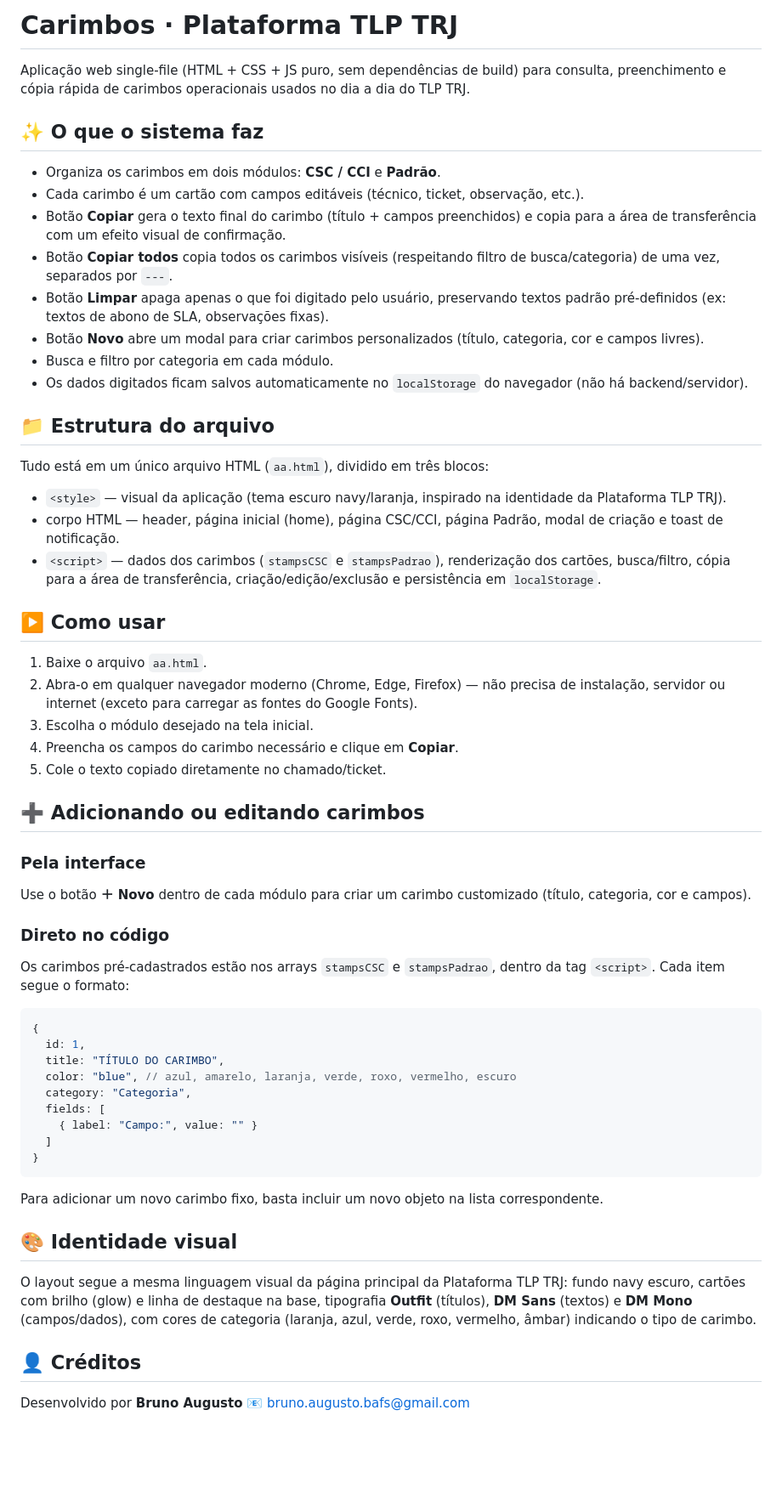
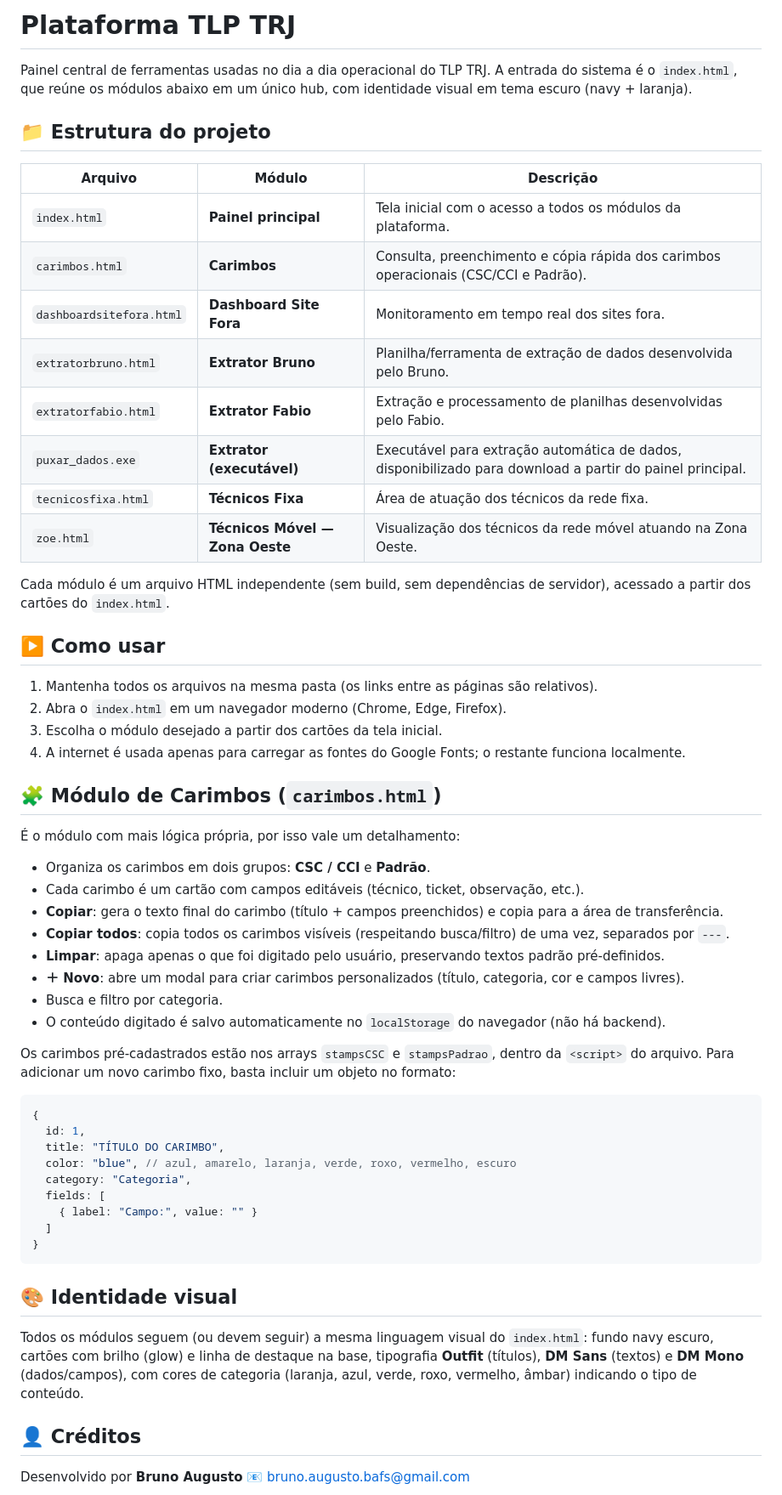
Before and after one commit to brunoaug/portaltlp, a Markdown page: README.md, the part around the change. Shown at 85% size. GitHub-like rendering; blank space fills up the shorter version.

Commit message:
Revise README for clarity and structure
Updated the README to enhance project structure and usage instructions.

````diff
--- a/README.md
+++ b/README.md
@@ -1,41 +1,43 @@
-# Carimbos · Plataforma TLP TRJ
+# Plataforma TLP TRJ
 
-Aplicação web single-file (HTML + CSS + JS puro, sem dependências de build) para consulta, preenchimento e cópia rápida de carimbos operacionais usados no dia a dia do TLP TRJ.
+Painel central de ferramentas usadas no dia a dia operacional do TLP TRJ. A entrada do sistema é o `index.html`, que reúne os módulos abaixo em um único hub, com identidade visual em tema escuro (navy + laranja).
 
-## ✨ O que o sistema faz
+## 📁 Estrutura do projeto
 
-- Organiza os carimbos em dois módulos: **CSC / CCI** e **Padrão**.
-- Cada carimbo é um cartão com campos editáveis (técnico, ticket, observação, etc.).
-- Botão **Copiar** gera o texto final do carimbo (título + campos preenchidos) e copia para a área de transferência com um efeito visual de confirmação.
-- Botão **Copiar todos** copia todos os carimbos visíveis (respeitando filtro de busca/categoria) de uma vez, separados por `---`.
-- Botão **Limpar** apaga apenas o que foi digitado pelo usuário, preservando textos padrão pré-definidos (ex: textos de abono de SLA, observações fixas).
-- Botão **Novo** abre um modal para criar carimbos personalizados (título, categoria, cor e campos livres).
-- Busca e filtro por categoria em cada módulo.
-- Os dados digitados ficam salvos automaticamente no `localStorage` do navegador (não há backend/servidor).
+| Arquivo                  | Módulo                          | Descrição |
+|---------------------------|----------------------------------|-----------|
+| `index.html`              | **Painel principal**            | Tela inicial com o acesso a todos os módulos da plataforma. |
+| `carimbos.html`           | **Carimbos**                    | Consulta, preenchimento e cópia rápida dos carimbos operacionais (CSC/CCI e Padrão). |
+| `dashboardsitefora.html`  | **Dashboard Site Fora**         | Monitoramento em tempo real dos sites fora. |
+| `extratorbruno.html`      | **Extrator Bruno**              | Planilha/ferramenta de extração de dados desenvolvida pelo Bruno. |
+| `extratorfabio.html`      | **Extrator Fabio**              | Extração e processamento de planilhas desenvolvidas pelo Fabio. |
+| `puxar_dados.exe`         | **Extrator (executável)**       | Executável para extração automática de dados, disponibilizado para download a partir do painel principal. |
+| `tecnicosfixa.html`       | **Técnicos Fixa**                | Área de atuação dos técnicos da rede fixa. |
+| `zoe.html`                | **Técnicos Móvel — Zona Oeste** | Visualização dos técnicos da rede móvel atuando na Zona Oeste. |
 
-## 📁 Estrutura do arquivo
-
-Tudo está em um único arquivo HTML (`aa.html`), dividido em três blocos:
-
-- `<style>` — visual da aplicação (tema escuro navy/laranja, inspirado na identidade da Plataforma TLP TRJ).
-- corpo HTML — header, página inicial (home), página CSC/CCI, página Padrão, modal de criação e toast de notificação.
-- `<script>` — dados dos carimbos (`stampsCSC` e `stampsPadrao`), renderização dos cartões, busca/filtro, cópia para a área de transferência, criação/edição/exclusão e persistência em `localStorage`.
+Cada módulo é um arquivo HTML independente (sem build, sem dependências de servidor), acessado a partir dos cartões do `index.html`.
 
 ## ▶️ Como usar
 
-1. Baixe o arquivo `aa.html`.
-2. Abra-o em qualquer navegador moderno (Chrome, Edge, Firefox) — não precisa de instalação, servidor ou internet (exceto para carregar as fontes do Google Fonts).
-3. Escolha o módulo desejado na tela inicial.
-4. Preencha os campos do carimbo necessário e clique em **Copiar**.
-5. Cole o texto copiado diretamente no chamado/ticket.
+1. Mantenha todos os arquivos na mesma pasta (os links entre as páginas são relativos).
+2. Abra o `index.html` em um navegador moderno (Chrome, Edge, Firefox).
+3. Escolha o módulo desejado a partir dos cartões da tela inicial.
+4. A internet é usada apenas para carregar as fontes do Google Fonts; o restante funciona localmente.
 
-## ➕ Adicionando ou editando carimbos
+## 🧩 Módulo de Carimbos (`carimbos.html`)
 
-### Pela interface
-Use o botão **＋ Novo** dentro de cada módulo para criar um carimbo customizado (título, categoria, cor e campos).
+É o módulo com mais lógica própria, por isso vale um detalhamento:
 
-### Direto no código
-Os carimbos pré-cadastrados estão nos arrays `stampsCSC` e `stampsPadrao`, dentro da tag `<script>`. Cada item segue o formato:
+- Organiza os carimbos em dois grupos: **CSC / CCI** e **Padrão**.
+- Cada carimbo é um cartão com campos editáveis (técnico, ticket, observação, etc.).
+- **Copiar**: gera o texto final do carimbo (título + campos preenchidos) e copia para a área de transferência.
+- **Copiar todos**: copia todos os carimbos visíveis (respeitando busca/filtro) de uma vez, separados por `---`.
+- **Limpar**: apaga apenas o que foi digitado pelo usuário, preservando textos padrão pré-definidos.
+- **＋ Novo**: abre um modal para criar carimbos personalizados (título, categoria, cor e campos livres).
+- Busca e filtro por categoria.
+- O conteúdo digitado é salvo automaticamente no `localStorage` do navegador (não há backend).
+
+Os carimbos pré-cadastrados estão nos arrays `stampsCSC` e `stampsPadrao`, dentro da `<script>` do arquivo. Para adicionar um novo carimbo fixo, basta incluir um objeto no formato:
 
 ```js
 {
@@ -49,11 +51,9 @@ Os carimbos pré-cadastrados estão nos arrays `stampsCSC` e `stampsPadrao`, den
 }
 ```
 
-Para adicionar um novo carimbo fixo, basta incluir um novo objeto na lista correspondente.
-
 ## 🎨 Identidade visual
 
-O layout segue a mesma linguagem visual da página principal da Plataforma TLP TRJ: fundo navy escuro, cartões com brilho (glow) e linha de destaque na base, tipografia **Outfit** (títulos), **DM Sans** (textos) e **DM Mono** (campos/dados), com cores de categoria (laranja, azul, verde, roxo, vermelho, âmbar) indicando o tipo de carimbo.
+Todos os módulos seguem (ou devem seguir) a mesma linguagem visual do `index.html`: fundo navy escuro, cartões com brilho (glow) e linha de destaque na base, tipografia **Outfit** (títulos), **DM Sans** (textos) e **DM Mono** (dados/campos), com cores de categoria (laranja, azul, verde, roxo, vermelho, âmbar) indicando o tipo de conteúdo.
 
 ## 👤 Créditos
 
````
